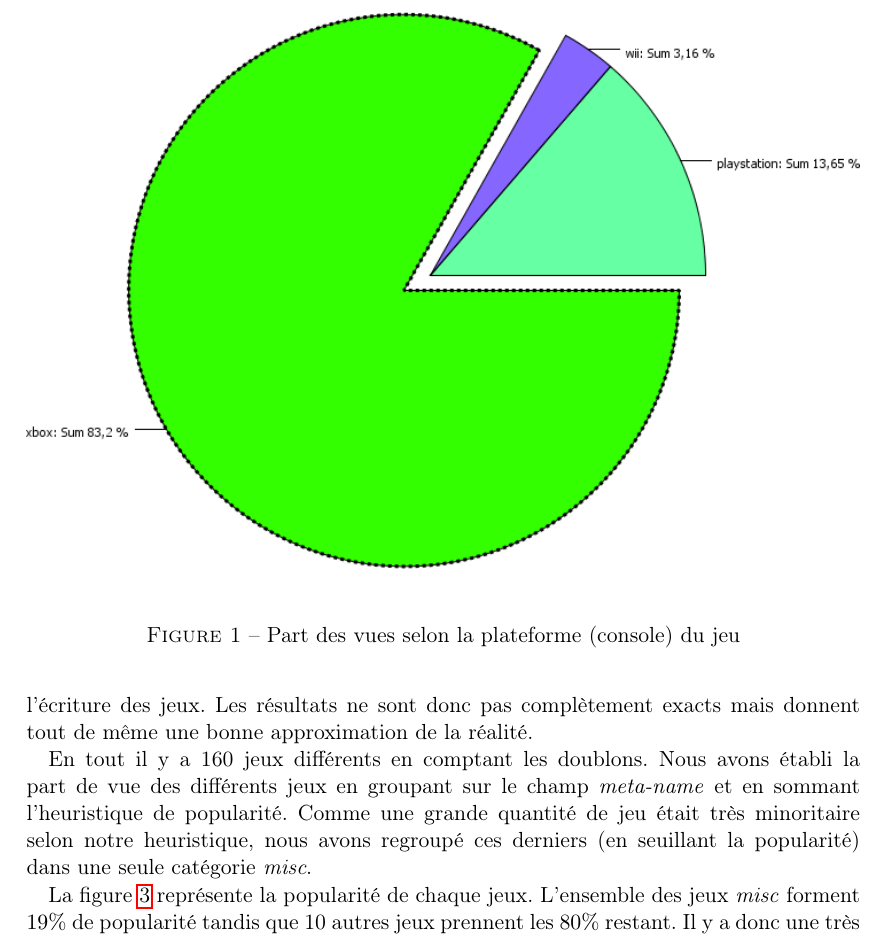
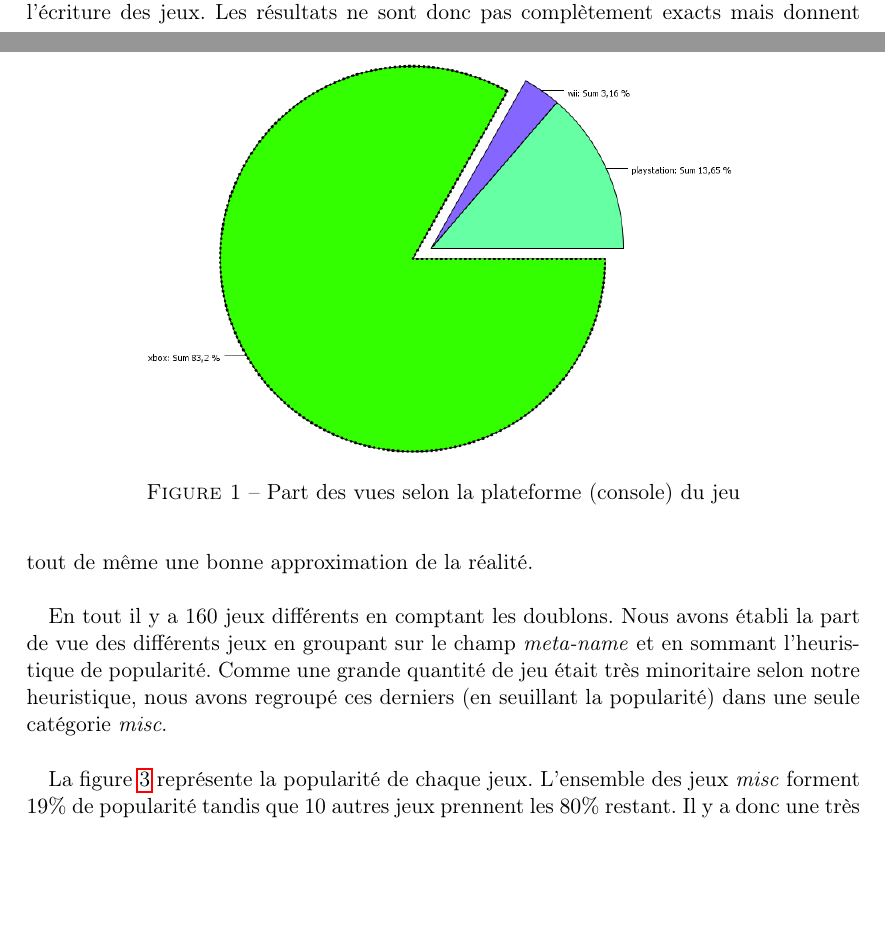
Before and after one commit to jmcomets/twitch-data-mining, a LaTeX document (main.tex): part of page 4 of 8 before the commit and two parts of pages 3 and 4 of 8 after it, the two joined at a grey line, cut so that both start at the same text, the shorter picture padded with empty space. Compiled offline with pdfLaTeX.

Commit message:
Réduction des graphiques trop clairs

```diff
--- a/main.tex
+++ b/main.tex
@@ -91,13 +91,13 @@ n'étaient pas tous orthographiés de la même façon (majuscules/minuscules,
 espaces, ...). Nous n'avons pas pu, à cause de la taille des données, corriger
 toutes les entrées afin d'unifier l'écriture des jeux. Les résultats ne sont
 donc pas complètement exacts mais donnent tout de même une bonne approximation
-de la réalité.
+de la réalité. \\
 
 En tout il y a 160 jeux différents en comptant les doublons. Nous avons établi
 la part de vue des différents jeux en groupant sur le champ \textit{meta-name}
 et en sommant l'heuristique de popularité. Comme une grande quantité de jeu
 était très minoritaire selon notre heuristique, nous avons regroupé ces
-derniers (en seuillant la popularité) dans une seule catégorie \textit{misc}.
+derniers (en seuillant la popularité) dans une seule catégorie \textit{misc}. \\
 
 La figure \ref{fig:main_games} représente la popularité de chaque jeux.
 L'ensemble des jeux \textit{misc} forment $19\%$ de popularité tandis que 10
```
Also changed, not shown: main.tex (6 more changed lines).
